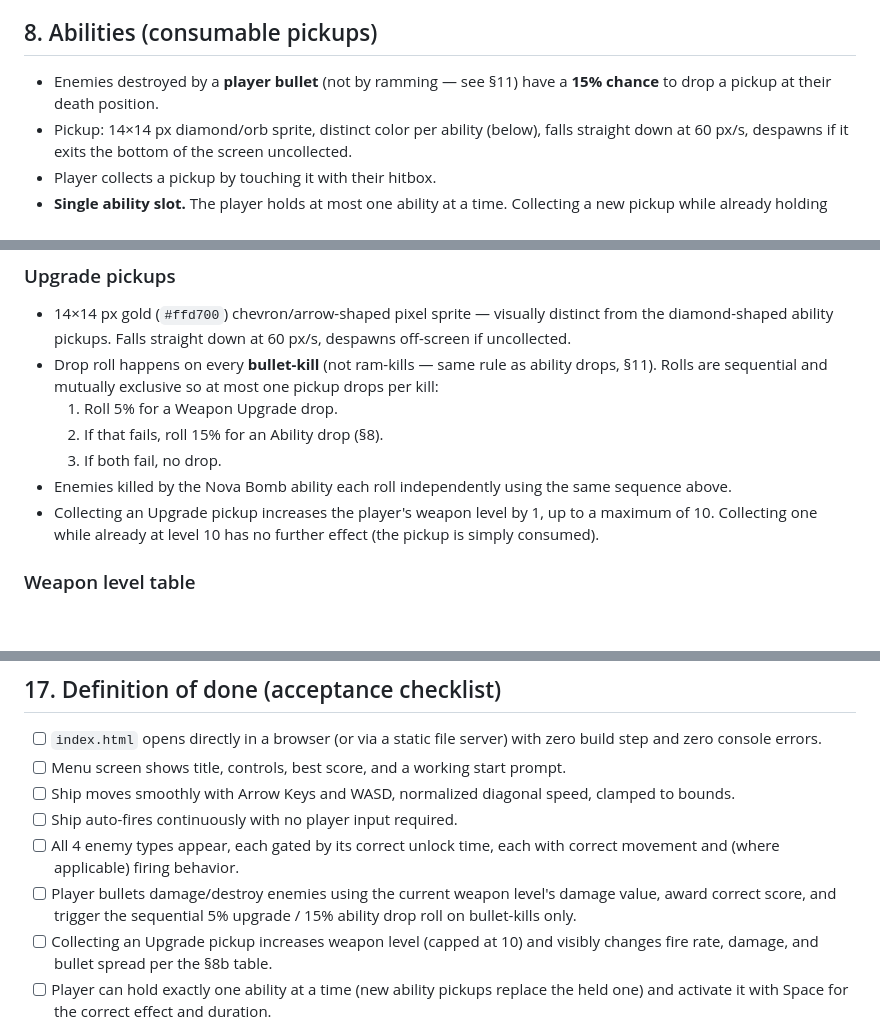
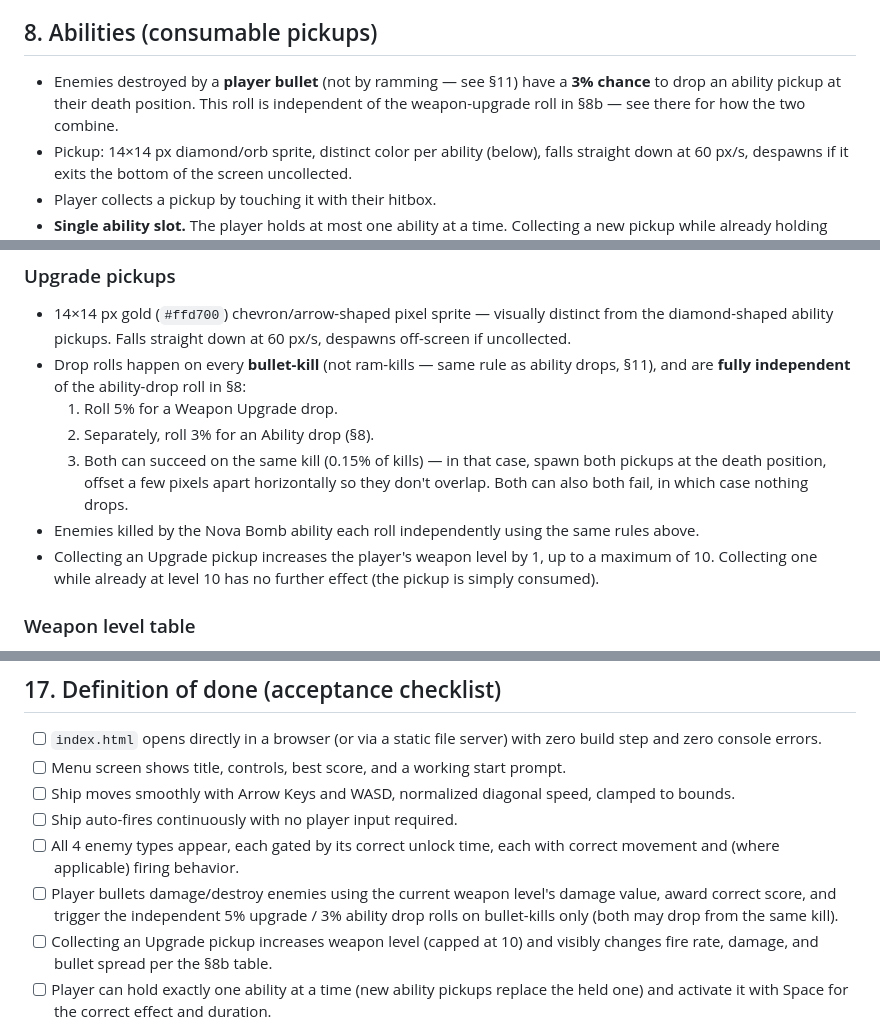
Before and after one commit to H311St0rm/2dshootergame, a Markdown page: GAME_SPEC.md, 3 parts joined by grey strips. Drawn GitHub-style; blank space fills up the shorter version.

Commit message:
Make drop rolls independent and lower ability drop rate to 3%
Weapon-upgrade (5%) and ability (3%, down from 15%) drops now roll
independently per bullet-kill instead of one gating the other, so a
single kill can rarely produce both.

Co-Authored-By: Claude Sonnet 5 <noreply@anthropic.com>
Claude-Session: https://claude.ai/code/session_01SjUdgWNCamEEz2oYYHTNAo

```diff
--- a/GAME_SPEC.md
+++ b/GAME_SPEC.md
@@ -120,7 +120,7 @@ Enemy bullets: 6×6 px pixel dot, color matches firing enemy's palette (red/oran
 
 ## 8. Abilities (consumable pickups)
 
-- Enemies destroyed by a **player bullet** (not by ramming — see §11) have a **15% chance** to drop a pickup at their death position.
+- Enemies destroyed by a **player bullet** (not by ramming — see §11) have a **3% chance** to drop an ability pickup at their death position. This roll is independent of the weapon-upgrade roll in §8b — see there for how the two combine.
 - Pickup: 14×14 px diamond/orb sprite, distinct color per ability (below), falls straight down at 60 px/s, despawns if it exits the bottom of the screen uncollected.
 - Player collects a pickup by touching it with their hitbox.
 - **Single ability slot.** The player holds at most one ability at a time. Collecting a new pickup while already holding one **replaces** the held ability (the old one is lost — no stacking, no queue).
@@ -142,11 +142,11 @@ This is a second, independent pickup track from the ability system in §8. It pe
 ### Upgrade pickups
 
 - 14×14 px gold (`#ffd700`) chevron/arrow-shaped pixel sprite — visually distinct from the diamond-shaped ability pickups. Falls straight down at 60 px/s, despawns off-screen if uncollected.
-- Drop roll happens on every **bullet-kill** (not ram-kills — same rule as ability drops, §11). Rolls are sequential and mutually exclusive so at most one pickup drops per kill:
+- Drop rolls happen on every **bullet-kill** (not ram-kills — same rule as ability drops, §11), and are **fully independent** of the ability-drop roll in §8:
   1. Roll 5% for a Weapon Upgrade drop.
-  2. If that fails, roll 15% for an Ability drop (§8).
-  3. If both fail, no drop.
-- Enemies killed by the Nova Bomb ability each roll independently using the same sequence above.
+  2. Separately, roll 3% for an Ability drop (§8).
+  3. Both can succeed on the same kill (0.15% of kills) — in that case, spawn both pickups at the death position, offset a few pixels apart horizontally so they don't overlap. Both can also both fail, in which case nothing drops.
+- Enemies killed by the Nova Bomb ability each roll independently using the same rules above.
 - Collecting an Upgrade pickup increases the player's weapon level by 1, up to a maximum of 10. Collecting one while already at level 10 has no further effect (the pickup is simply consumed).
 
 ### Weapon level table
@@ -266,7 +266,7 @@ Do not implement any of the following — they are intentionally out of scope:
 - [ ] Ship moves smoothly with Arrow Keys and WASD, normalized diagonal speed, clamped to bounds.
 - [ ] Ship auto-fires continuously with no player input required.
 - [ ] All 4 enemy types appear, each gated by its correct unlock time, each with correct movement and (where applicable) firing behavior.
-- [ ] Player bullets damage/destroy enemies using the current weapon level's damage value, award correct score, and trigger the sequential 5% upgrade / 15% ability drop roll on bullet-kills only.
+- [ ] Player bullets damage/destroy enemies using the current weapon level's damage value, award correct score, and trigger the independent 5% upgrade / 3% ability drop rolls on bullet-kills only (both may drop from the same kill).
 - [ ] Collecting an Upgrade pickup increases weapon level (capped at 10) and visibly changes fire rate, damage, and bullet spread per the §8b table.
 - [ ] Player can hold exactly one ability at a time (new ability pickups replace the held one) and activate it with Space for the correct effect and duration.
 - [ ] Taking a hit while weapon level > 0 removes 3 levels (clamped at 0) and applies the 0.4s i-frames with visible flicker; taking a hit while already at level 0 kills the player, triggering the explosion and Game Over transition.
```
